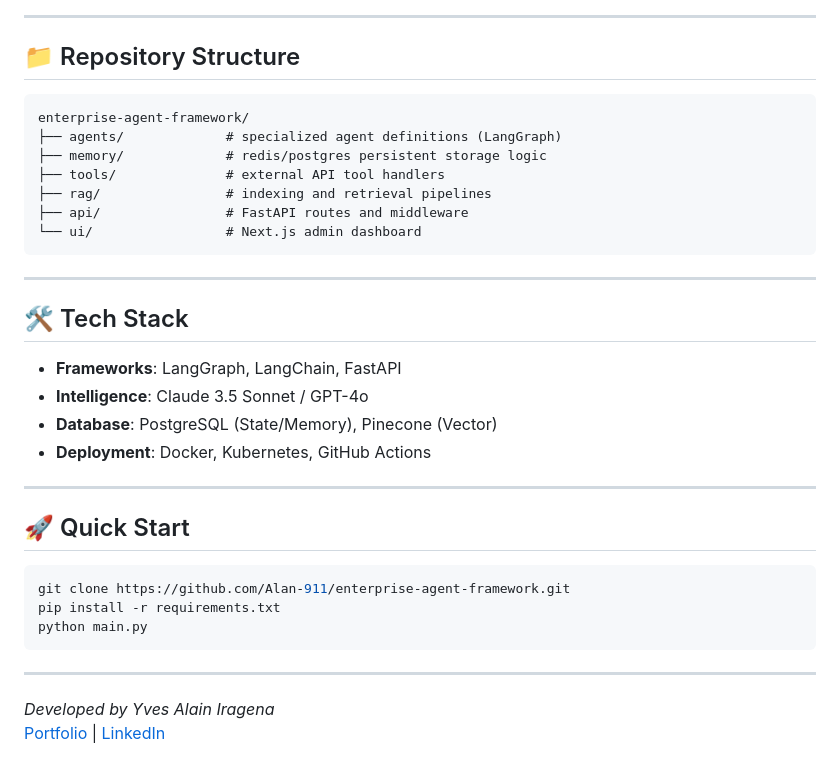
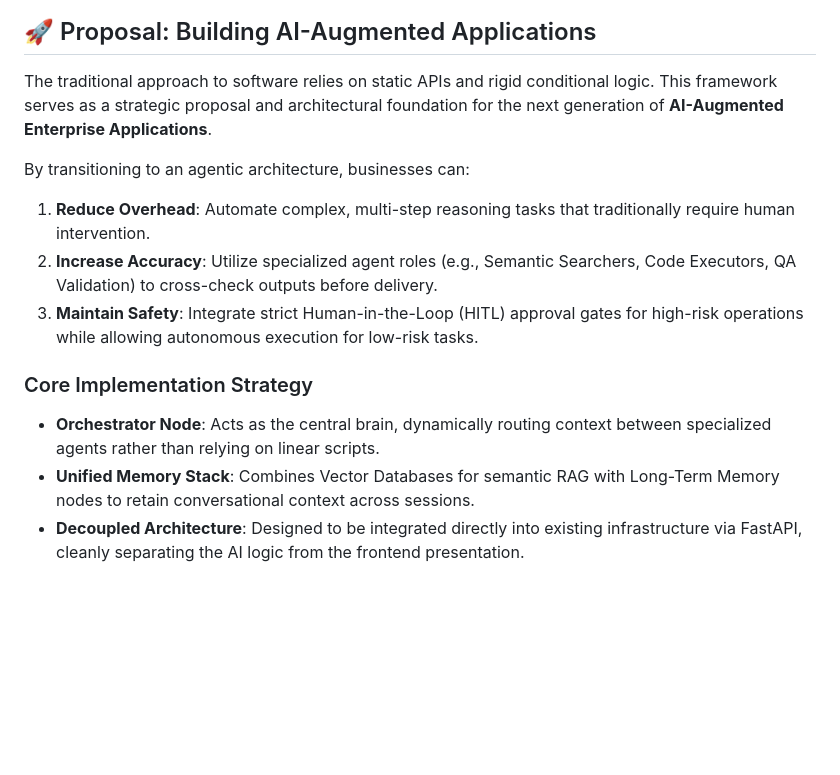
Before and after one commit to Alan-911/enterprise-agent-framework, a Markdown page: README.md, the part around one of its changes. GitHub-like rendering; blank space fills up the shorter version.

Commit message:
docs: generalize enterprise framework as AI augmented app proposal

````diff
--- a/README.md
+++ b/README.md
@@ -131,36 +95,15 @@ flowchart TD
 ```
 
----
+## 🚀 Proposal: Building AI-Augmented Applications
 
-## 📁 Repository Structure
-```text
-enterprise-agent-framework/
-├── agents/             # specialized agent definitions (LangGraph)
-├── memory/             # redis/postgres persistent storage logic
-├── tools/              # external API tool handlers
-├── rag/                # indexing and retrieval pipelines
-├── api/                # FastAPI routes and middleware
-└── ui/                 # Next.js admin dashboard
-```
+The traditional approach to software relies on static APIs and rigid conditional logic. This framework serves as a strategic proposal and architectural foundation for the next generation of **AI-Augmented Enterprise Applications**.
 
----
+By transitioning to an agentic architecture, businesses can:
+1. **Reduce Overhead**: Automate complex, multi-step reasoning tasks that traditionally require human intervention.
+2. **Increase Accuracy**: Utilize specialized agent roles (e.g., Semantic Searchers, Code Executors, QA Validation) to cross-check outputs before delivery.
+3. **Maintain Safety**: Integrate strict Human-in-the-Loop (HITL) approval gates for high-risk operations while allowing autonomous execution for low-risk tasks.
 
-## 🛠️ Tech Stack
-- **Frameworks**: LangGraph, LangChain, FastAPI
-- **Intelligence**: Claude 3.5 Sonnet / GPT-4o
-- **Database**: PostgreSQL (State/Memory), Pinecone (Vector)
-- **Deployment**: Docker, Kubernetes, GitHub Actions
-
----
-
-## 🚀 Quick Start
-```bash
-git clone https://github.com/Alan-911/enterprise-agent-framework.git
-pip install -r requirements.txt
-python main.py
-```
-
----
-
-*Developed by Yves Alain Iragena*
-[Portfolio](https://Alan-911.github.io/my-portfolio) | [LinkedIn](https://www.linkedin.com/in/yves-alain-iragena-91b44b391/)
+### Core Implementation Strategy
+- **Orchestrator Node**: Acts as the central brain, dynamically routing context between specialized agents rather than relying on linear scripts.
+- **Unified Memory Stack**: Combines Vector Databases for semantic RAG with Long-Term Memory nodes to retain conversational context across sessions.
+- **Decoupled Architecture**: Designed to be integrated directly into existing infrastructure via FastAPI, cleanly separating the AI logic from the frontend presentation.
````
Also changed, not shown: other parts of README.md (+31 -67 lines).
